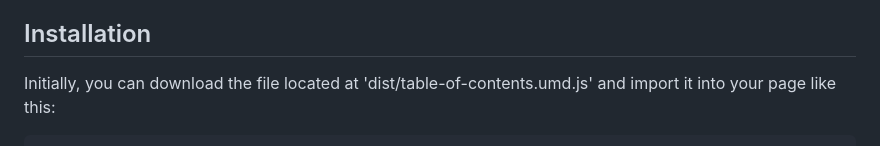
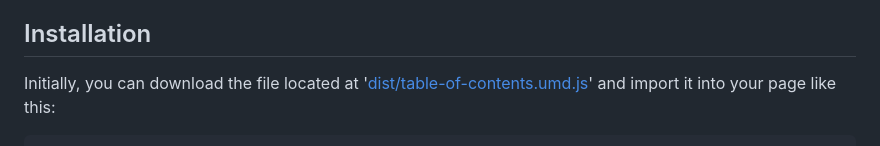
Before and after one commit to EduardoBuzzi/table-of-contents, a Markdown page: README.md, the part around one of its changes. GitHub-like rendering.

````diff
--- a/README.md
+++ b/README.md
@@ -19,5 +19,5 @@ A TypeScript library to dynamically create a Table of Contents based on the head
 
 ## Installation
 
-Initially, you can download the file located at 'dist/table-of-contents.umd.js' and import it into your page like this:
+Initially, you can download the file located at '[dist/table-of-contents.umd.js](dist/table-of-contents.umd.js)' and import it into your page like this:
 ```html
````
Also changed, not shown: other parts of README.md (+5 -5 lines).
